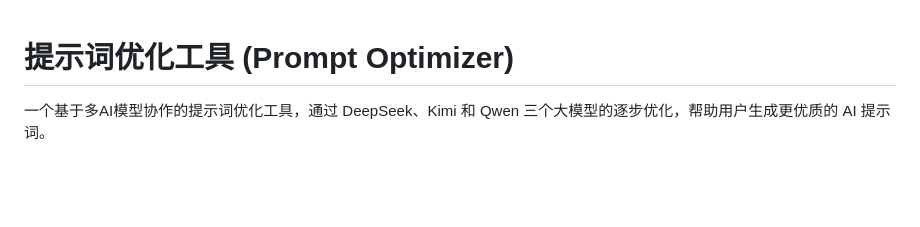
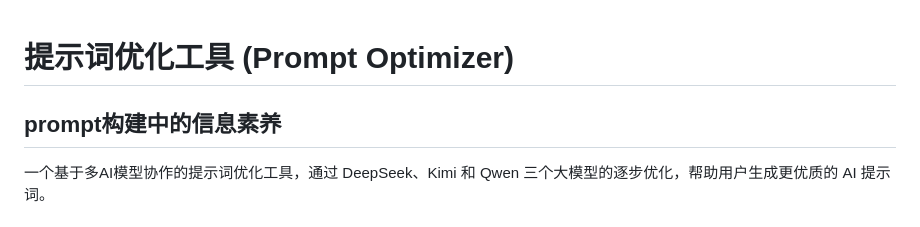
Before and after one commit to satandinline/prompt, a Markdown page: README.md, the part around the change. Rendered like a GitHub page; blank space fills up the shorter version.

Commit message:
Enhance README with information literacy section
Add section on information literacy in prompt building

```diff
--- a/README.md
+++ b/README.md
@@ -1,4 +1,6 @@
 # 提示词优化工具 (Prompt Optimizer)
+
+## prompt构建中的信息素养
 
 一个基于多AI模型协作的提示词优化工具，通过 DeepSeek、Kimi 和 Qwen 三个大模型的逐步优化，帮助用户生成更优质的 AI 提示词。
 
```
